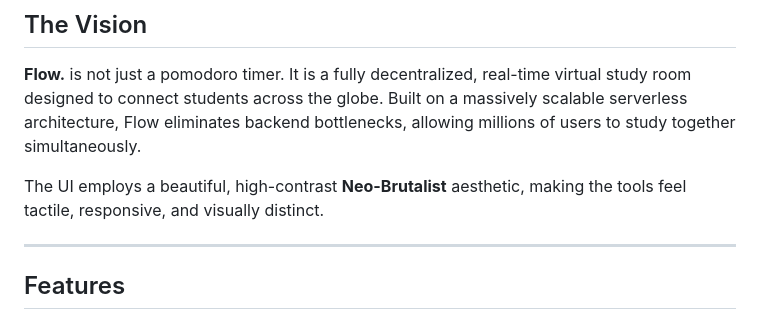
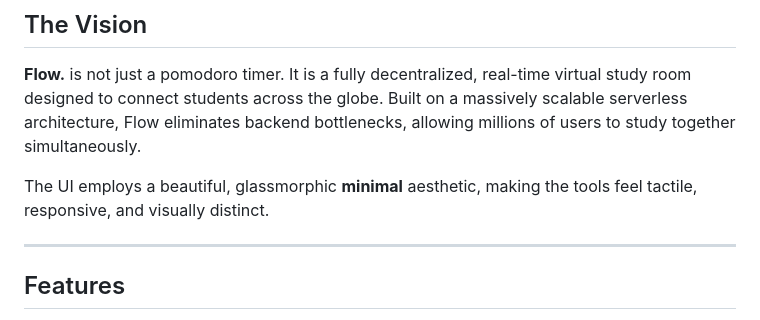
Before and after one commit to ManasDasri/Flow-study, a Markdown page: README.md, the part around the change. GitHub-like rendering.

Commit message:
Update UI aesthetic description in README

```diff
--- a/README.md
+++ b/README.md
@@ -22,7 +22,7 @@
 
 **Flow.** is not just a pomodoro timer. It is a fully decentralized, real-time virtual study room designed to connect students across the globe. Built on a massively scalable serverless architecture, Flow eliminates backend bottlenecks, allowing millions of users to study together simultaneously.
 
-The UI employs a beautiful, high-contrast **Neo-Brutalist** aesthetic, making the tools feel tactile, responsive, and visually distinct.
+The UI employs a beautiful, glassmorphic **minimal** aesthetic, making the tools feel tactile, responsive, and visually distinct.
 
 ---
 
```
